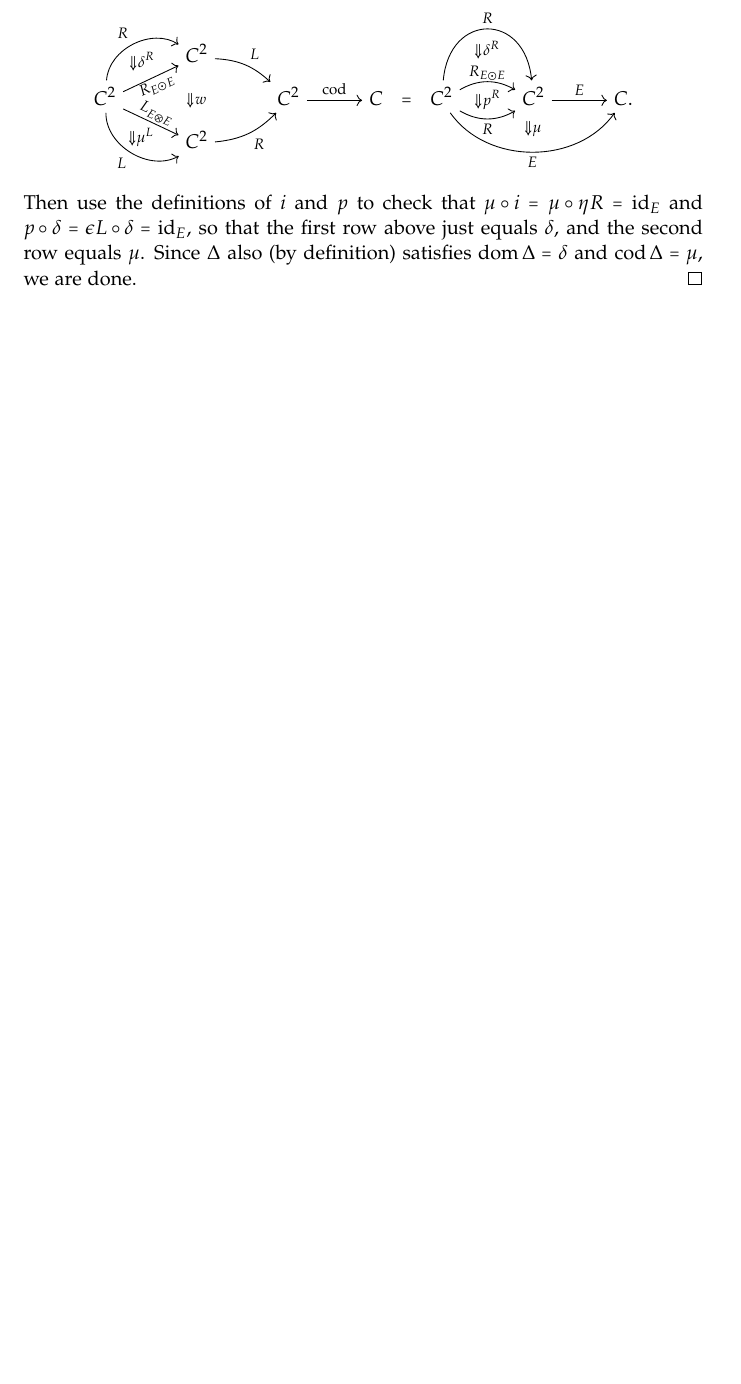
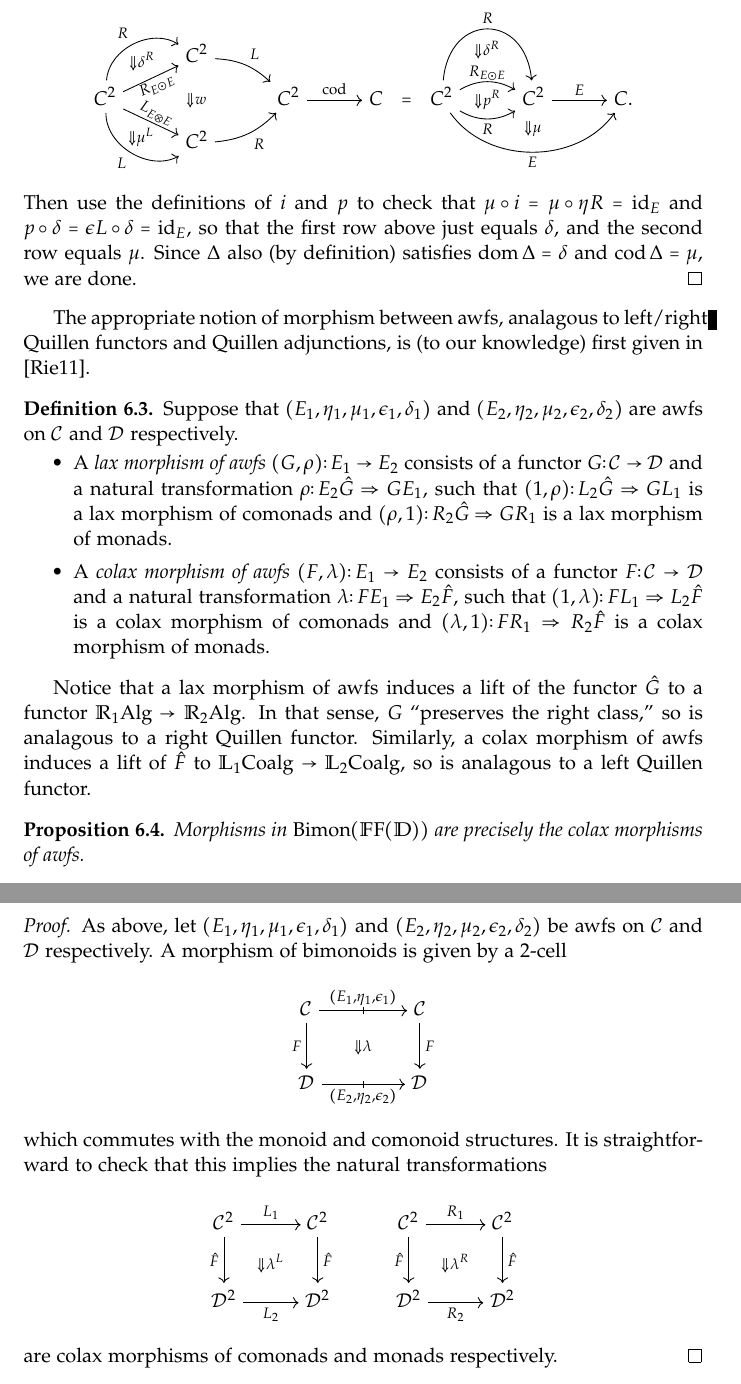
Before and after one commit to patrick-schultz/Thesis, a LaTeX thesis (Thesis.tex, which reads awfs.tex): part of page 28 of 29 before the commit and two parts of pages 28 and 29 of 30 after it, the two joined at a grey line, cut so that both start at the same text, the shorter picture padded with empty space. The pictures show the PDF file thesis.pdf that the author committed with the source.

Commit message:
Working on morphisms of awfs.
Began discussion of morphisms of awfs. Added characterization of
bimonoid morphisms in cyclic.tex.

```diff
--- a/awfs.tex
+++ b/awfs.tex
@@ -172,3 +172,35 @@ Hence a functorial factorization which simultaineously has a monoid structure an
 	\end{gather*}
 	Then use the definitions of $i$ and $p$ to check that $\mu\circ i=\mu\circ\eta R=\id_E$ and $p\circ\delta=\epsilon L\circ\delta=\id_E$, so that the first row above just equals $\delta$, and the second row equals $\mu$. Since $\Delta$ also (by definition) satisfies $\dom\Delta=\delta$ and $\cod\Delta=\mu$, we are done.
 \end{proof}
+
+The appropriate notion of morphism between awfs, analagous to left/right Quillen functors and Quillen adjunctions, is (to our knowledge) first given in \cite{riehl:nwfs-model}.
+
+\begin{definition}
+	Suppose that $(E_1,\eta_1,\mu_1,\epsilon_1,\delta_1)$ and $(E_2,\eta_2,\mu_2,\epsilon_2,\delta_2)$ are awfs on $\cat{C}$ and $\cat{D}$ respectively.
+	\begin{itemize}
+		\item A \emph{lax morphism of awfs} $(G,\rho)\colon E_1\to E_2$ consists of a functor $G\colon\cat{C}\to\cat{D}$ and a natural transformation $\rho\colon E_2\hat{G}\Rightarrow GE_1$, such that $(1,\rho)\colon L_2\hat{G}\Rightarrow GL_1$ is a lax morphism of comonads and $(\rho,1)\colon R_2\hat{G}\Rightarrow GR_1$ is a lax morphism of monads.
+		\item A \emph{colax morphism of awfs} $(F,\lambda)\colon E_1\to E_2$ consists of a functor $F\colon\cat{C}\to\cat{D}$ and a natural transformation $\lambda\colon FE_1\Rightarrow E_2\hat{F}$, such that $(1,\lambda)\colon FL_1\Rightarrow L_2\hat{F}$ is a colax morphism of comonads and $(\lambda,1)\colon FR_1\Rightarrow R_2\hat{F}$ is a colax morphism of monads.
+	\end{itemize}
+\end{definition}
+
+Notice that a lax morphism of awfs induces a lift of the functor $\hat{G}$ to a functor $\mathbb{R}_1\mathrm{Alg}\to \mathbb{R}_2\mathrm{Alg}$. In that sense, $G$ ``preserves the right class,'' so is analagous to a right Quillen functor. Similarly, a colax morphism of awfs induces a lift of $\hat{F}$ to $\mathbb{L}_1\mathrm{Coalg}\to\mathbb{L}_2\mathrm{Coalg}$, so is analagous to a left Quillen functor.
+
+\begin{proposition}
+	Morphisms in $\mathrm{Bimon}(\FF{\mathbb{D}})$ are precisely the colax morphisms of awfs.
+\end{proposition}
+\begin{proof}
+	As above, let $(E_1,\eta_1,\mu_1,\epsilon_1,\delta_1)$ and $(E_2,\eta_2,\mu_2,\epsilon_2,\delta_2)$ be awfs on $\cat{C}$ and $\cat{D}$ respectively. A morphism of bimonoids is given by a 2-cell
+	\[
+	\begin{tikzcd}[column sep=large]
+		\cat{C} \rar[tick][domA]{(E_1,\eta_1,\epsilon_1)} \dar[swap]{F}
+			& \cat{C} \dar{F} \\
+		\cat{D} \rar[tick][codA,swap]{(E_2,\eta_2,\epsilon_2)}
+			& \cat{D}
+		\twocellA{\lambda}
+	\end{tikzcd}
+	\]
+	which commutes with the monoid and comonoid structures. It is straightforward to check that this implies the natural transformations
+	\[
+	\begin{tikzcd}
+		\cat{C}^2 \rar[][domA]{L_1} \dar[swap]{\hat{F}}
+			& \cat{C}^2 \dar{\hat{F}} \\
@@ -174,0 +216,6 @@ Hence a functorial factorization which simultaineously has a monoid structure an
+			& \cat{D}^2
+		\twocellA{\lambda^R}
+	\end{tikzcd}
+	\]
+	are colax morphisms of comonads and monads respectively.
+\end{proof}
```
Also changed, not shown: Thesis.tex (+1 -1 lines), cyclic.tex (+13 -3 lines), preamble.tex (+1 -0 lines), wfs.tex (+1 -1 lines), thesis.pdf, awfs.tex (9 more changed lines).
